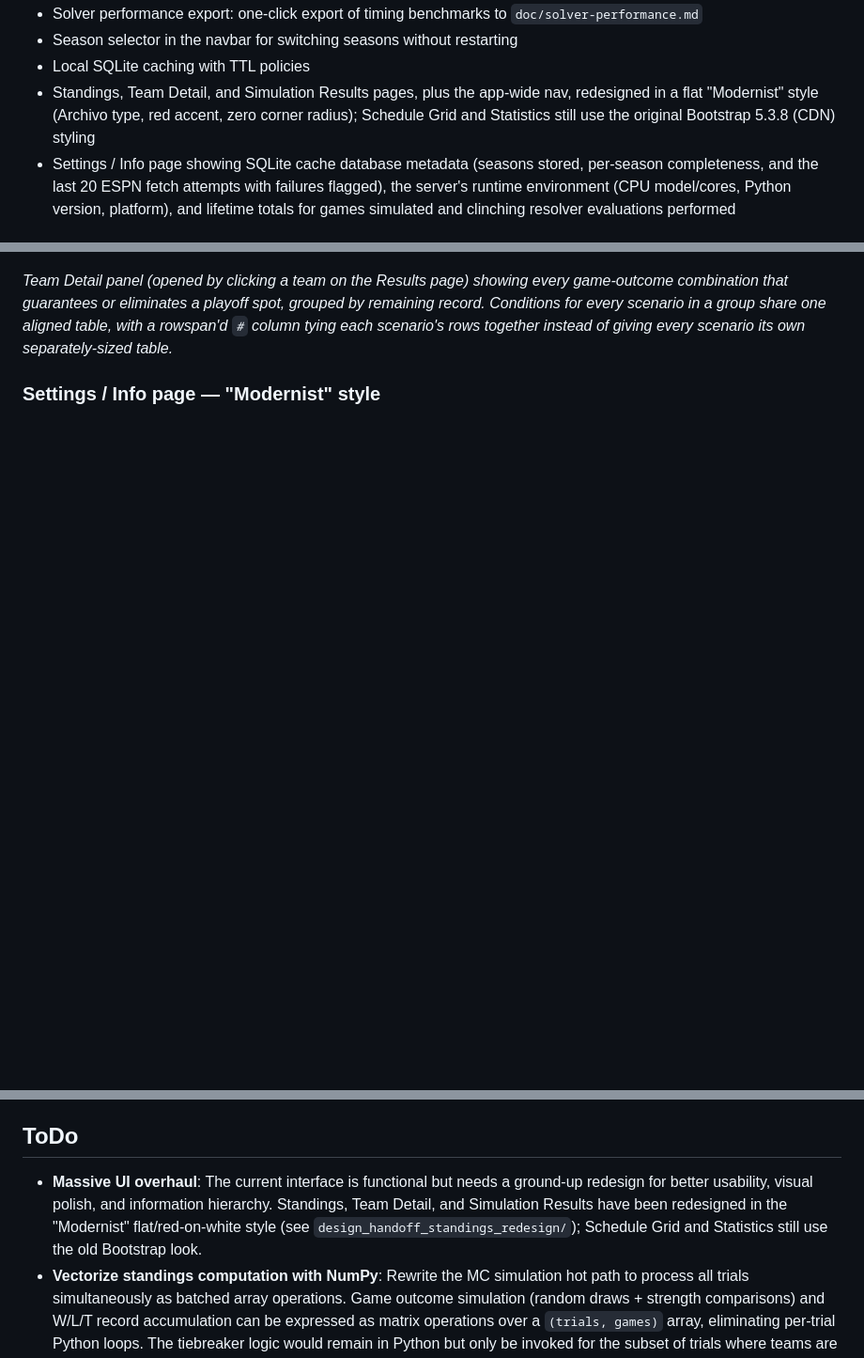
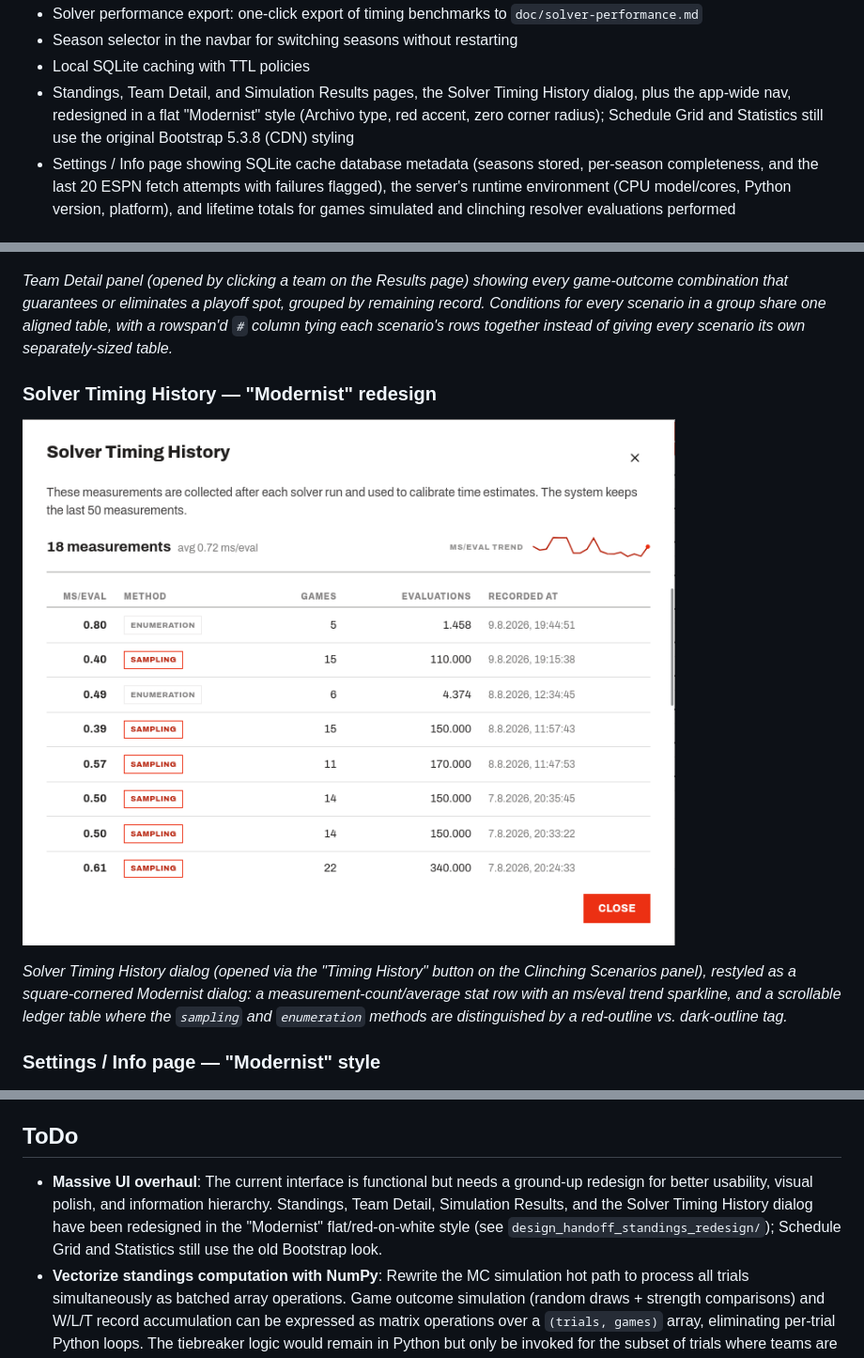
Before and after one commit to LordOfTheSnow/nfl-playoff-rankings-mc-sim, a Markdown page: README.md, 3 parts joined by grey strips. Shown at 94% size. Drawn GitHub-style; pictures changed too: doc/img/screenshot-solver-timing-history-new-design.png (added); blank space fills up the shorter version.

```diff
--- a/README.md
+++ b/README.md
@@ -27,7 +27,7 @@ A web application that predicts NFL playoff probabilities using Monte Carlo simu
 - Solver performance export: one-click export of timing benchmarks to `doc/solver-performance.md`
 - Season selector in the navbar for switching seasons without restarting
 - Local SQLite caching with TTL policies
-- Standings, Team Detail, and Simulation Results pages, plus the app-wide nav, redesigned in a flat "Modernist" style (Archivo type, red accent, zero corner radius); Schedule Grid and Statistics still use the original Bootstrap 5.3.8 (CDN) styling
+- Standings, Team Detail, and Simulation Results pages, the Solver Timing History dialog, plus the app-wide nav, redesigned in a flat "Modernist" style (Archivo type, red accent, zero corner radius); Schedule Grid and Statistics still use the original Bootstrap 5.3.8 (CDN) styling
 - Settings / Info page showing SQLite cache database metadata (seasons stored, per-season completeness, and the last 20 ESPN fetch attempts with failures flagged), the server's runtime environment (CPU model/cores, Python version, platform), and lifetime totals for games simulated and clinching resolver evaluations performed
 
 ## Screenshots
@@ -65,6 +65,12 @@ A web application that predicts NFL playoff probabilities using Monte Carlo simu
 ![Clinching Scenarios for the Detroit Lions in the Modernist Ledger redesign](/doc/img/screenshot-playoff-probabilities-team-new-design.png)
 
 *Team Detail panel (opened by clicking a team on the Results page) showing every game-outcome combination that guarantees or eliminates a playoff spot, grouped by remaining record. Conditions for every scenario in a group share one aligned table, with a rowspan'd `#` column tying each scenario's rows together instead of giving every scenario its own separately-sized table.*
+
+### Solver Timing History — "Modernist" redesign
+
+![Solver Timing History dialog in the Modernist style, showing the ms/eval trend sparkline and a ledger table of past solver runs](/doc/img/screenshot-solver-timing-history-new-design.png)
+
+*Solver Timing History dialog (opened via the "Timing History" button on the Clinching Scenarios panel), restyled as a square-cornered Modernist dialog: a measurement-count/average stat row with an ms/eval trend sparkline, and a scrollable ledger table where the `sampling` and `enumeration` methods are distinguished by a red-outline vs. dark-outline tag.*
 
 ### Settings / Info page — "Modernist" style
 
@@ -191,7 +197,7 @@ pytest tests/ -v
 
 ## ToDo
 
-- **Massive UI overhaul**: The current interface is functional but needs a ground-up redesign for better usability, visual polish, and information hierarchy. Standings, Team Detail, and Simulation Results have been redesigned in the "Modernist" flat/red-on-white style (see `design_handoff_standings_redesign/`); Schedule Grid and Statistics still use the old Bootstrap look.
+- **Massive UI overhaul**: The current interface is functional but needs a ground-up redesign for better usability, visual polish, and information hierarchy. Standings, Team Detail, Simulation Results, and the Solver Timing History dialog have been redesigned in the "Modernist" flat/red-on-white style (see `design_handoff_standings_redesign/`); Schedule Grid and Statistics still use the old Bootstrap look.
 - **Vectorize standings computation with NumPy**: Rewrite the MC simulation hot path to process all trials simultaneously as batched array operations. Game outcome simulation (random draws + strength comparisons) and W/L/T record accumulation can be expressed as matrix operations over a `(trials, games)` array, eliminating per-trial Python loops. The tiebreaker logic would remain in Python but only be invoked for the subset of trials where teams are actually tied in win percentage. Expected 5-15x overall speedup for the simulation pipeline.
 
 ## Disclaimer
```
Also changed, not shown: CHANGELOG.md (+3 -1 lines), 2 other files.
